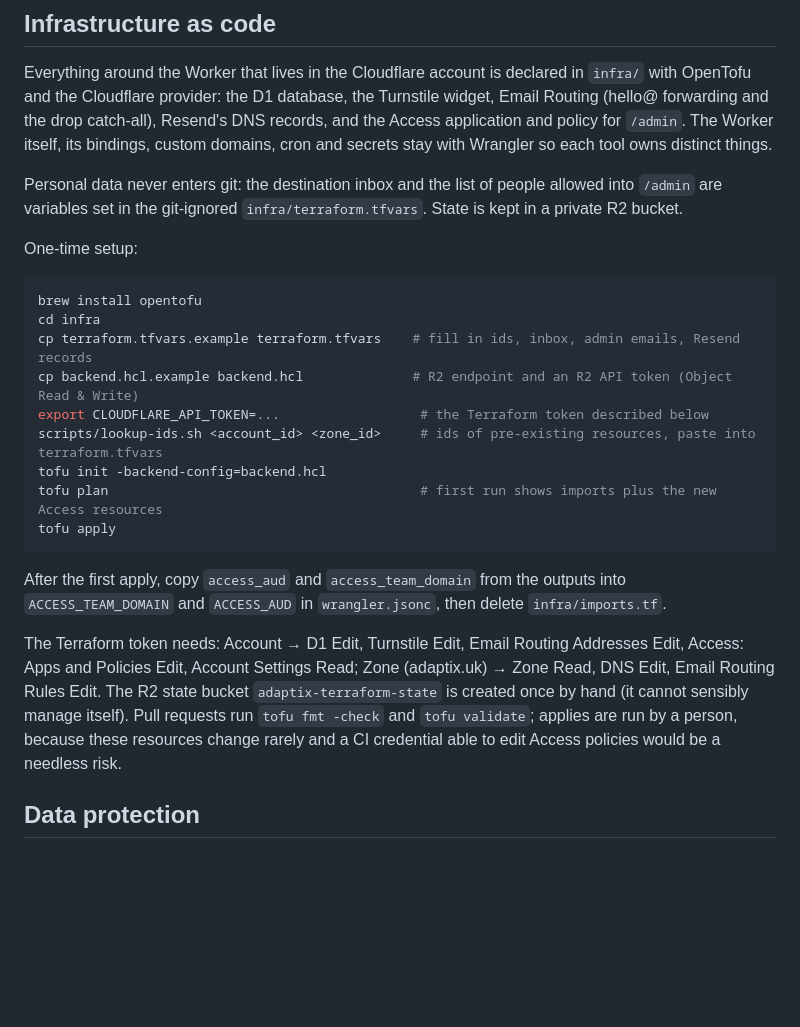
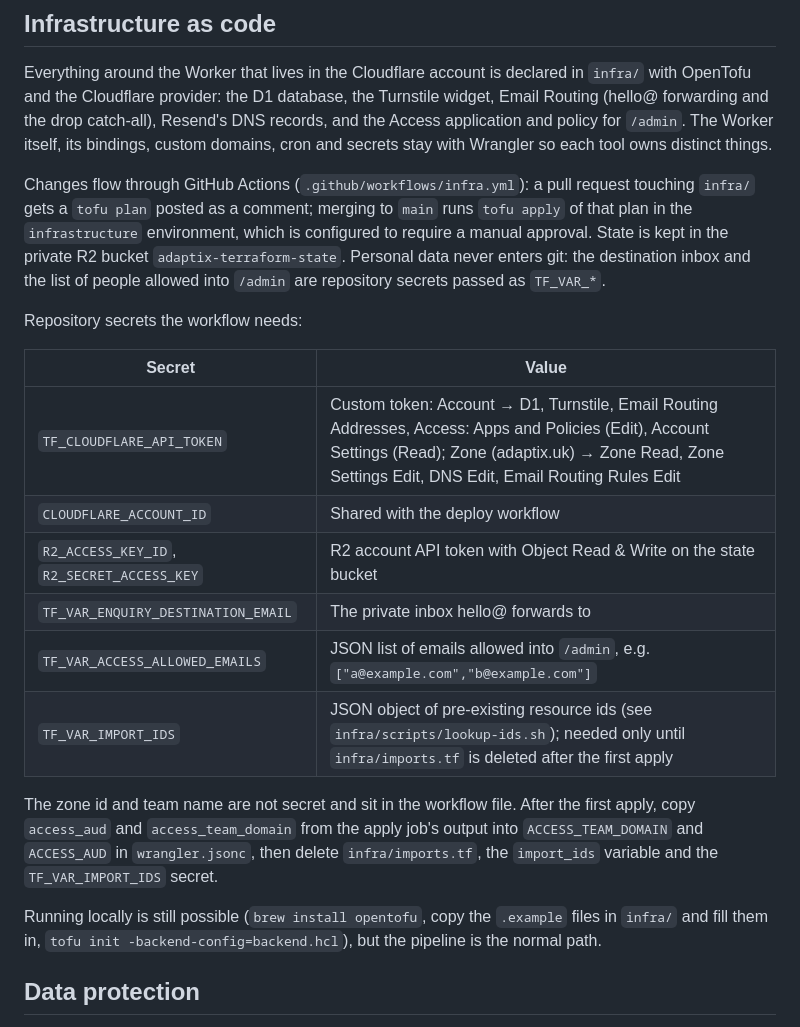
Before and after one commit to adaptix-labs/website, a Markdown page: README.md, the part around the change. Rendered like a GitHub page; blank space fills up the shorter version.

Commit message:
docs(infra): Describe the plan-and-apply pipeline and its secrets

````diff
--- a/README.md
+++ b/README.md
@@ -37,25 +37,22 @@ The page ships with Cloudflare's always-passing Turnstile **test** site key, so
 
 Everything around the Worker that lives in the Cloudflare account is declared in `infra/` with OpenTofu and the Cloudflare provider: the D1 database, the Turnstile widget, Email Routing (hello@ forwarding and the drop catch-all), Resend's DNS records, and the Access application and policy for `/admin`. The Worker itself, its bindings, custom domains, cron and secrets stay with Wrangler so each tool owns distinct things.
 
-Personal data never enters git: the destination inbox and the list of people allowed into `/admin` are variables set in the git-ignored `infra/terraform.tfvars`. State is kept in a private R2 bucket.
+Changes flow through GitHub Actions (`.github/workflows/infra.yml`): a pull request touching `infra/` gets a `tofu plan` posted as a comment; merging to `main` runs `tofu apply` of that plan in the `infrastructure` environment, which is configured to require a manual approval. State is kept in the private R2 bucket `adaptix-terraform-state`. Personal data never enters git: the destination inbox and the list of people allowed into `/admin` are repository secrets passed as `TF_VAR_*`.
 
-One-time setup:
+Repository secrets the workflow needs:
 
-```bash
-brew install opentofu
-cd infra
-cp terraform.tfvars.example terraform.tfvars    # fill in ids, inbox, admin emails, Resend records
-cp backend.hcl.example backend.hcl              # R2 endpoint and an R2 API token (Object Read & Write)
-export CLOUDFLARE_API_TOKEN=...                  # the Terraform token described below
-scripts/lookup-ids.sh <account_id> <zone_id>     # ids of pre-existing resources, paste into terraform.tfvars
-tofu init -backend-config=backend.hcl
-tofu plan                                        # first run shows imports plus the new Access resources
-tofu apply
-```
+| Secret | Value |
+| --- | --- |
+| `TF_CLOUDFLARE_API_TOKEN` | Custom token: Account → D1, Turnstile, Email Routing Addresses, Access: Apps and Policies (Edit), Account Settings (Read); Zone (adaptix.uk) → Zone Read, Zone Settings Edit, DNS Edit, Email Routing Rules Edit |
+| `CLOUDFLARE_ACCOUNT_ID` | Shared with the deploy workflow |
+| `R2_ACCESS_KEY_ID`, `R2_SECRET_ACCESS_KEY` | R2 account API token with Object Read & Write on the state bucket |
+| `TF_VAR_ENQUIRY_DESTINATION_EMAIL` | The private inbox hello@ forwards to |
+| `TF_VAR_ACCESS_ALLOWED_EMAILS` | JSON list of emails allowed into `/admin`, e.g. `["a@example.com","b@example.com"]` |
+| `TF_VAR_IMPORT_IDS` | JSON object of pre-existing resource ids (see `infra/scripts/lookup-ids.sh`); needed only until `infra/imports.tf` is deleted after the first apply |
 
-After the first apply, copy `access_aud` and `access_team_domain` from the outputs into `ACCESS_TEAM_DOMAIN` and `ACCESS_AUD` in `wrangler.jsonc`, then delete `infra/imports.tf`.
+The zone id and team name are not secret and sit in the workflow file. After the first apply, copy `access_aud` and `access_team_domain` from the apply job's output into `ACCESS_TEAM_DOMAIN` and `ACCESS_AUD` in `wrangler.jsonc`, then delete `infra/imports.tf`, the `import_ids` variable and the `TF_VAR_IMPORT_IDS` secret.
 
-The Terraform token needs: Account → D1 Edit, Turnstile Edit, Email Routing Addresses Edit, Access: Apps and Policies Edit, Account Settings Read; Zone (adaptix.uk) → Zone Read, DNS Edit, Email Routing Rules Edit. The R2 state bucket `adaptix-terraform-state` is created once by hand (it cannot sensibly manage itself). Pull requests run `tofu fmt -check` and `tofu validate`; applies are run by a person, because these resources change rarely and a CI credential able to edit Access policies would be a needless risk.
+Running locally is still possible (`brew install opentofu`, copy the `.example` files in `infra/` and fill them in, `tofu init -backend-config=backend.hcl`), but the pipeline is the normal path.
 
 ## Data protection
 
````
